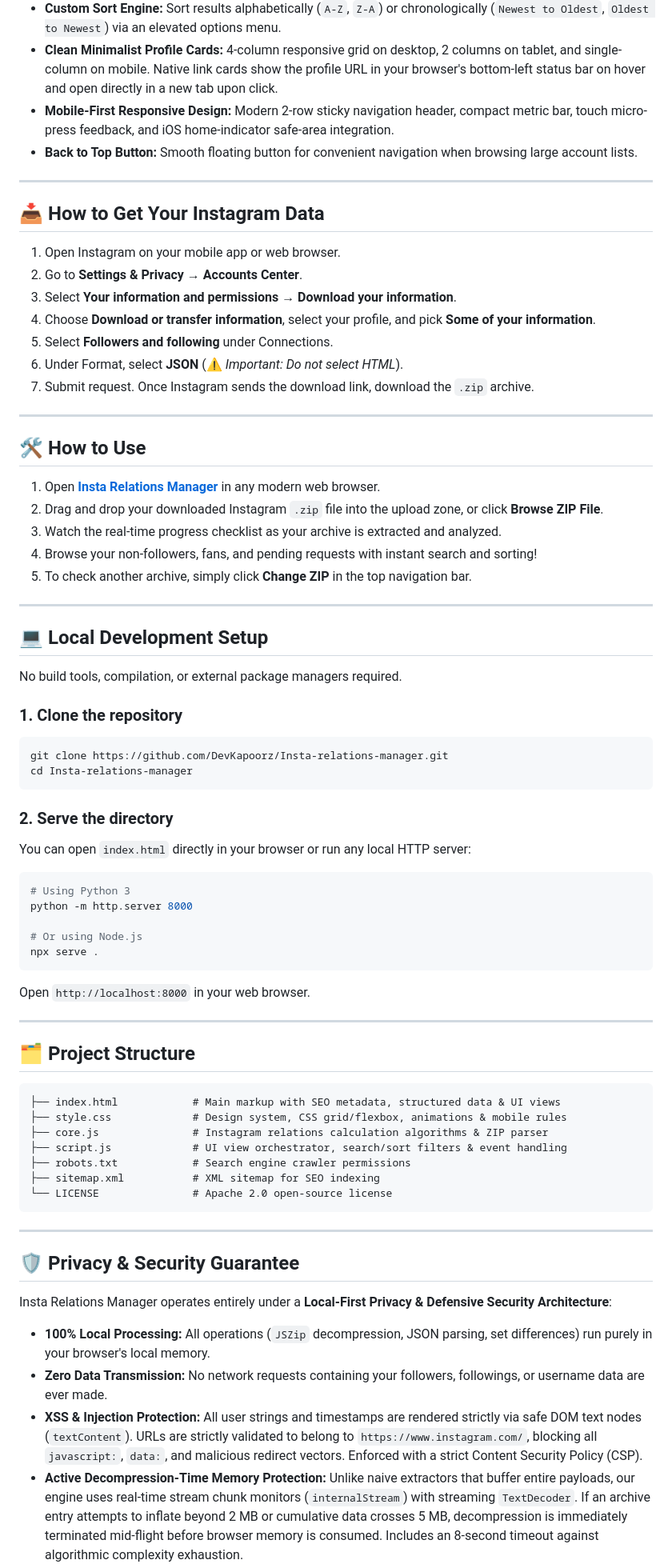
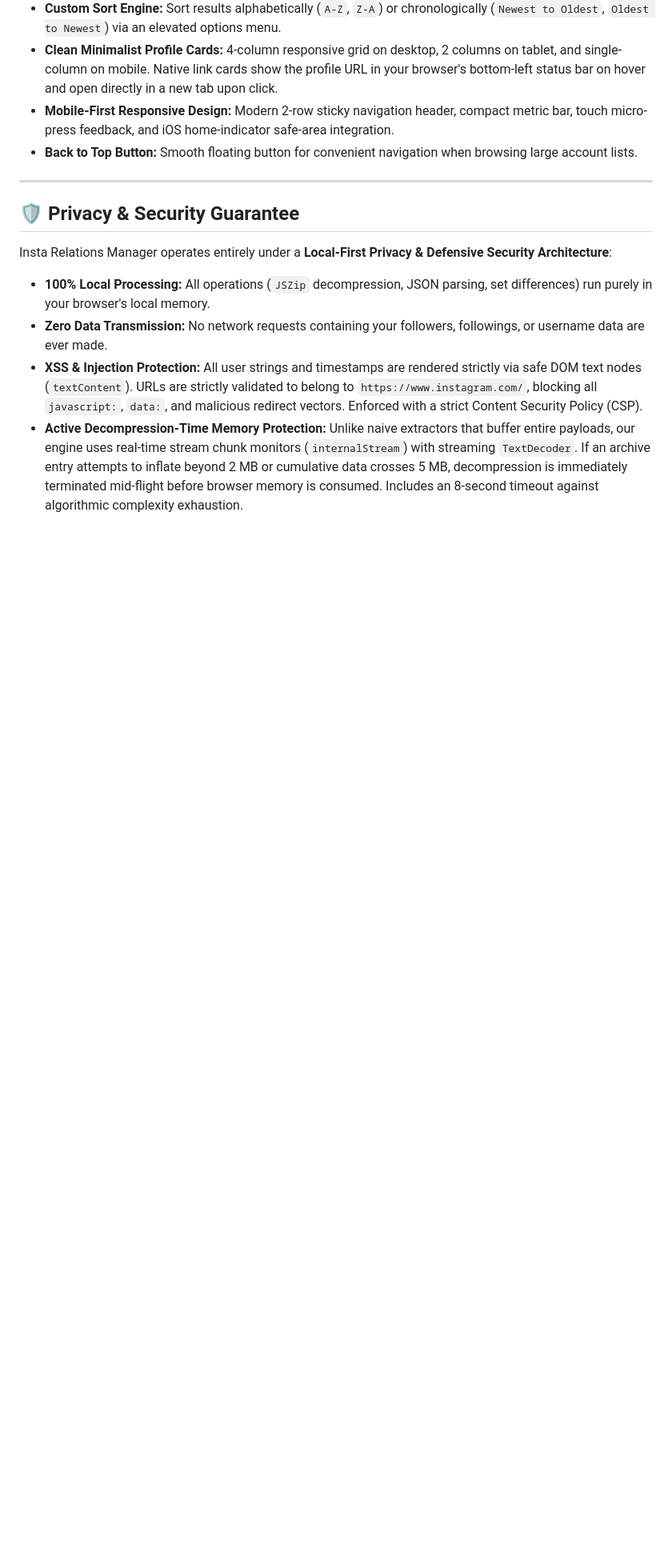
Before and after one commit to DevKapoorz/Insta-relations-manager, a Markdown page: README.md, the part around one of its changes. Shown at 80% size. Drawn GitHub-style; blank space fills up the shorter version.

Commit message:
imrpoved docs

````diff
--- a/README.md
+++ b/README.md
@@ -40,67 +62,6 @@ Most "Instagram unfollower" apps require entering your Instagram username and pa
 
 ---
 
-## 📥 How to Get Your Instagram Data
-
-1. Open Instagram on your mobile app or web browser.
-2. Go to **Settings & Privacy** &rarr; **Accounts Center**.
-3. Select **Your information and permissions** &rarr; **Download your information**.
-4. Choose **Download or transfer information**, select your profile, and pick **Some of your information**.
-5. Select **Followers and following** under Connections.
-6. Under Format, select **JSON** (⚠️ *Important: Do not select HTML*).
-7. Submit request. Once Instagram sends the download link, download the `.zip` archive.
-
----
-
-## 🛠️ How to Use
-
-1. Open **[Insta Relations Manager](https://devkapoorz.github.io/Insta-relations-manager/)** in any modern web browser.
-2. Drag and drop your downloaded Instagram `.zip` file into the upload zone, or click **Browse ZIP File**.
-3. Watch the real-time progress checklist as your archive is extracted and analyzed.
-4. Browse your non-followers, fans, and pending requests with instant search and sorting!
-5. To check another archive, simply click **Change ZIP** in the top navigation bar.
-
----
-
-## 💻 Local Development Setup
-
-No build tools, compilation, or external package managers required.
-
-### 1. Clone the repository
-```bash
-git clone https://github.com/DevKapoorz/Insta-relations-manager.git
-cd Insta-relations-manager
-```
-
-### 2. Serve the directory
-You can open `index.html` directly in your browser or run any local HTTP server:
-
-```bash
-# Using Python 3
-python -m http.server 8000
-
-# Or using Node.js
-npx serve .
-```
-
-Open `http://localhost:8000` in your web browser.
-
----
-
-## 🗂️ Project Structure
-
-```text
-├── index.html            # Main markup with SEO metadata, structured data & UI views
-├── style.css             # Design system, CSS grid/flexbox, animations & mobile rules
-├── core.js               # Instagram relations calculation algorithms & ZIP parser
-├── script.js             # UI view orchestrator, search/sort filters & event handling
-├── robots.txt            # Search engine crawler permissions
-├── sitemap.xml           # XML sitemap for SEO indexing
-└── LICENSE               # Apache 2.0 open-source license
-```
-
----
-
 ## 🛡️ Privacy & Security Guarantee
 
 Insta Relations Manager operates entirely under a **Local-First Privacy & Defensive Security Architecture**:
````
Also changed, not shown: other parts of README.md (+24 -2 lines).
